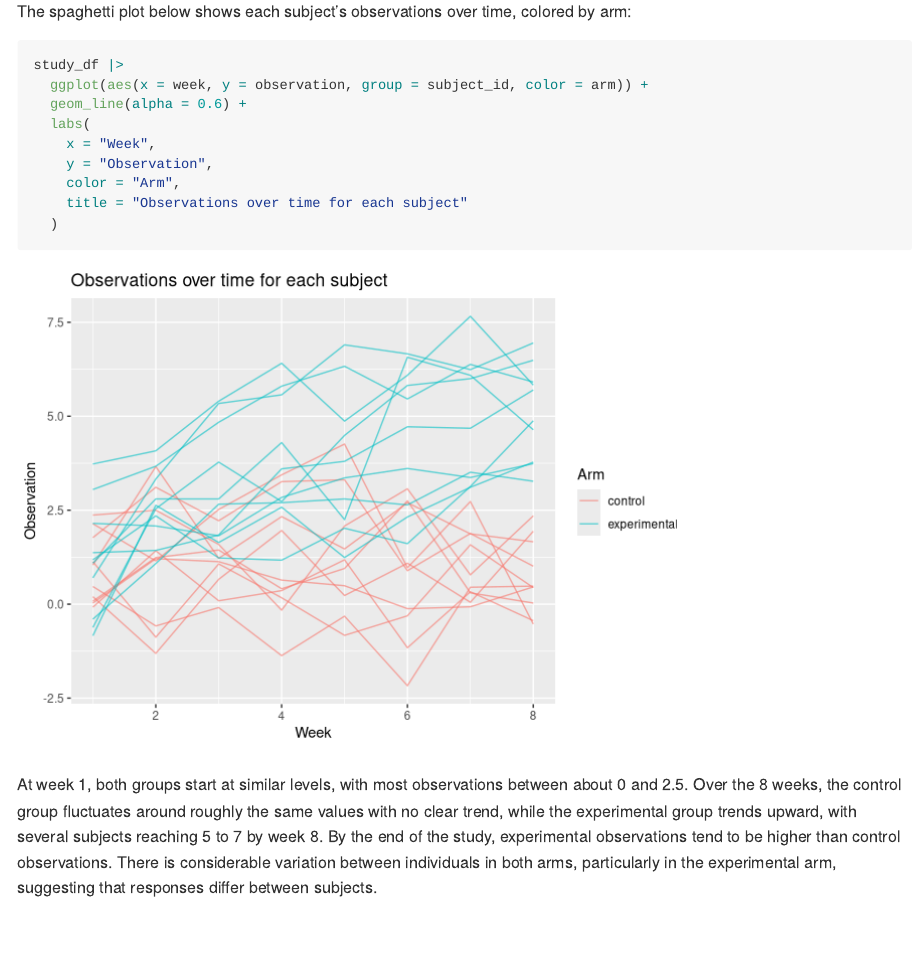
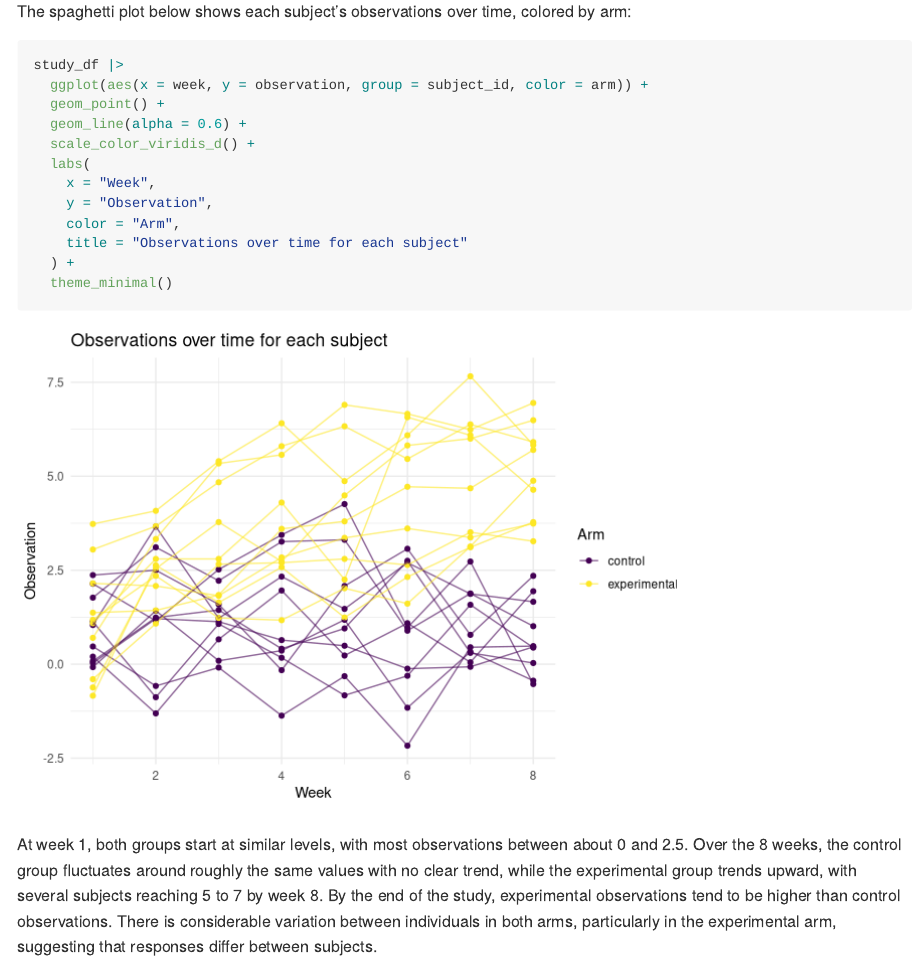
Before and after one commit to shaka-31/p8105_hw5_sr4354, an R Markdown document (p8105_hw5_sr4354.Rmd): the page in a window 1100 px wide, from 1190 px down. Rendered offline with R 4.5, knitr and Pandoc, with nearby package versions; some code elsewhere in the file could not run offline.

Commit message:
adding points to graph

````diff
--- a/p8105_hw5_sr4354.Rmd
+++ b/p8105_hw5_sr4354.Rmd
@@ -51,14 +51,18 @@ The spaghetti plot below shows each subject’s observations over time, colored
 ```{r}
 study_df |>
   ggplot(aes(x = week, y = observation, group = subject_id, color = arm)) +
+  geom_point() +
   geom_line(alpha = 0.6) +
+  scale_color_viridis_d() +
   labs(
     x = "Week",
     y = "Observation",
     color = "Arm",
     title = "Observations over time for each subject"
-  )
+  ) +
+  theme_minimal()
 ```
+
 
 At week 1, both groups start at similar levels, with most observations between about 0 and 2.5. Over the 8 weeks, the control group fluctuates around roughly the same values with no clear trend, while the experimental group trends upward, with several subjects reaching 5 to 7 by week 8. By the end of the study, experimental observations tend to be higher than control observations. There is considerable variation between individuals in both arms, particularly in the experimental arm, suggesting that responses differ between subjects.
 
````
Also changed, not shown: p8105_hw5_sr4354.md, p8105_hw5_sr4354_files/figure-gfm/unnamed-chunk-2-1.png.
